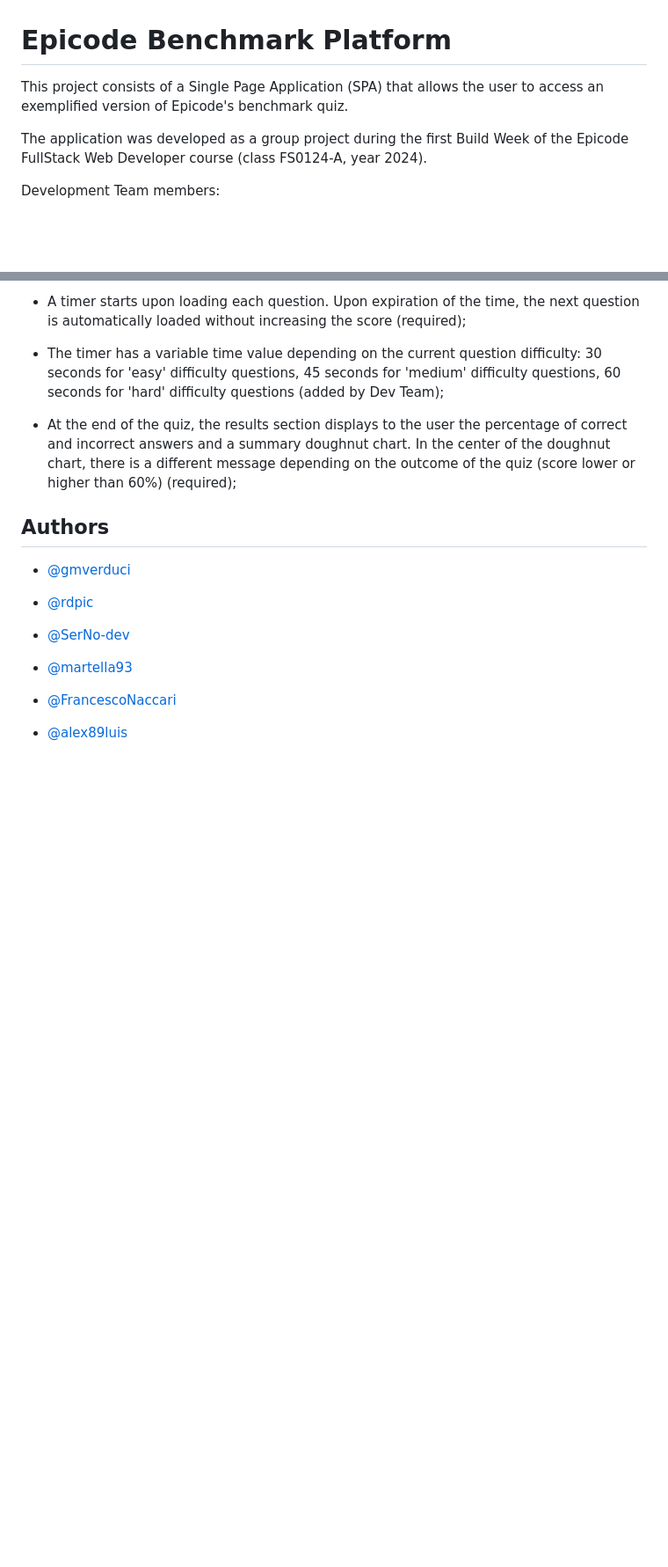
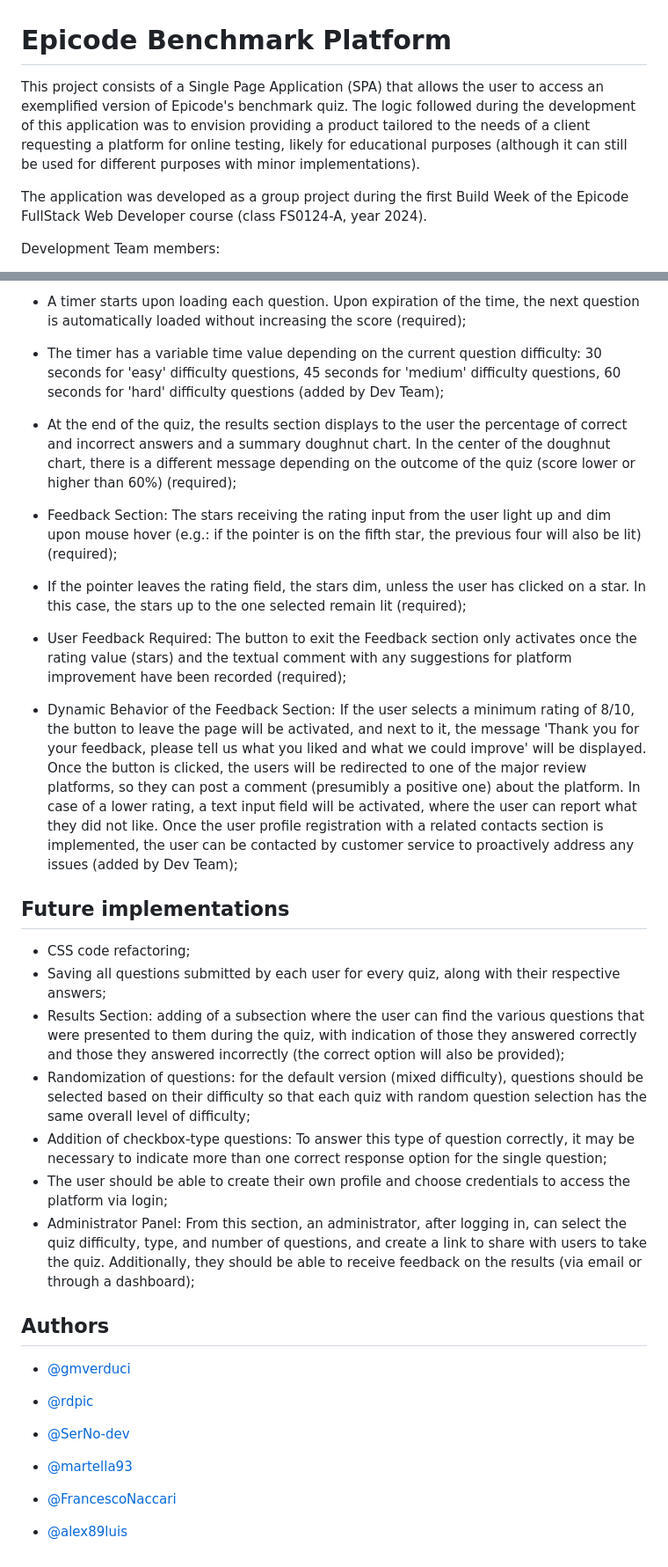
Before and after one commit to gmverduci/buildweek01, a Markdown page: readme.md, 2 parts joined by grey strips. Shown at 88% size. Drawn GitHub-style; blank space fills up the shorter version.

Commit message:
readme versione finale

```diff
--- a/readme.md
+++ b/readme.md
@@ -1,6 +1,6 @@
 # Epicode Benchmark Platform
 
-This project consists of a Single Page Application (SPA) that allows the user to access an exemplified version of Epicode's benchmark quiz.
+This project consists of a Single Page Application (SPA) that allows the user to access an exemplified version of Epicode's benchmark quiz. The logic followed during the development of this application was to envision providing a product tailored to the needs of a client requesting a platform for online testing, likely for educational purposes (although it can still be used for different purposes with minor implementations).
 
 The application was developed as a group project during the first Build Week of the Epicode FullStack Web Developer course (class FS0124-A, year 2024).
 
@@ -53,6 +52,26 @@ Development Team members:
 
 - At the end of the quiz, the results section displays to the user the percentage of correct and incorrect answers and a summary doughnut chart. In the center of the doughnut chart, there is a different message depending on the outcome of the quiz (score lower or higher than 60%) (required);
 
+- Feedback Section: The stars receiving the rating input from the user light up and dim upon mouse hover (e.g.: if the pointer is on the fifth star, the previous four will also be lit) (required);
+
+- If the pointer leaves the rating field, the stars dim, unless the user has clicked on a star. In this case, the stars up to the one selected remain lit (required);
+
+- User Feedback Required: The button to exit the Feedback section only activates once the rating value (stars) and the textual comment with any suggestions for platform improvement have been recorded (required);
+
+- Dynamic Behavior of the Feedback Section: If the user selects a minimum rating of 8/10, the button to leave the page will be activated, and next to it, the message 'Thank you for your feedback, please tell us what you liked and what we could improve' will be displayed. Once the button is clicked, the users will be redirected to one of the major review platforms, so they can post a comment (presumibly a positive one) about the platform. In case of a lower rating, a text input field will be activated, where the user can report what they did not like. Once the user profile registration with a related contacts section is implemented, the user can be contacted by customer service to proactively address any issues (added by Dev Team);
+
+
+
+## Future implementations
+
+- CSS code refactoring;
+- Saving all questions submitted by each user for every quiz, along with their respective answers;
+- Results Section: adding of a subsection where the user can find the various questions that were presented to them during the quiz, with indication of those they answered correctly and those they answered incorrectly (the correct option will also be provided);
+- Randomization of questions: for the default version (mixed difficulty), questions should be selected based on their difficulty so that each quiz with random question selection has the same overall level of difficulty;
+- Addition of checkbox-type questions: To answer this type of question correctly, it may be necessary to indicate more than one correct response option for the single question;
+- The user should be able to create their own profile and choose credentials to access the platform via login;
+- Administrator Panel: From this section, an administrator, after logging in, can select the quiz difficulty, type, and number of questions, and create a link to share with users to take the quiz. Additionally, they should be able to receive feedback on the results (via email or through a dashboard);
+
 
 
 ## Authors
```
Also changed, not shown: other parts of readme.md (+0 -1 lines).
